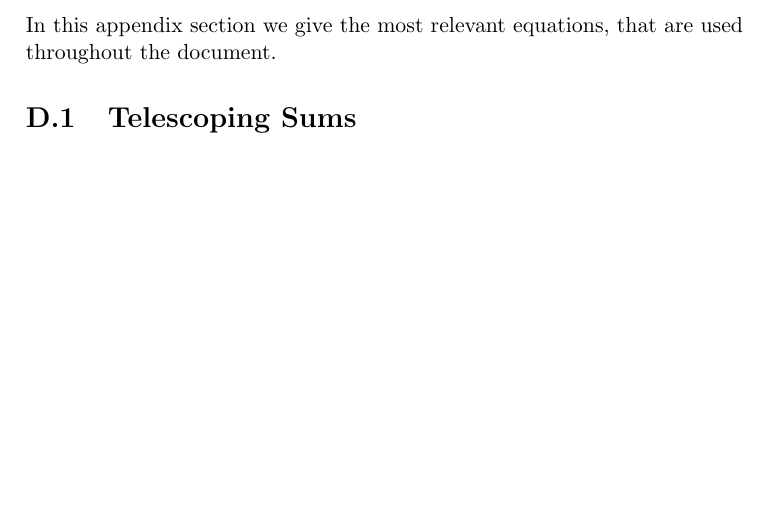
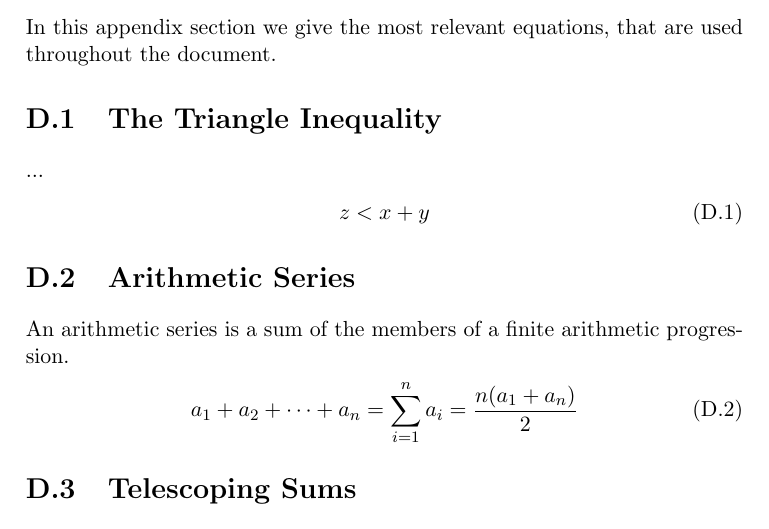
Before and after one commit to CasperBHansen/DIKU_AD_2013, a LaTeX thesis (disposition.tex, which reads appendix/equations.tex): part of page 49 of 51, cut so that both start at the same text, the shorter picture padded with empty space. Compiled offline with pdfLaTeX.

Commit message:
Added arithemetic series.

```diff
--- a/appendix/equations.tex
+++ b/appendix/equations.tex
@@ -5,6 +5,21 @@
 \chapter{Useful Equations}
 In this appendix section we give the most relevant equations, that are used
 throughout the document.
+
+\section{The Triangle Inequality}
+\label{appendix:equations|eqn:triangle-inequality}
+...
+\begin{align}
+	z < x + y
+\end{align}
+
+\section{Arithmetic Series}
+\label{appendix:equations|eqn:arithmetic-series}
+An arithmetic series is a sum of the members of a finite arithmetic
+progression.
+\begin{align}
+	a_1 + a_2 + \dots + a_n = \sum_{i=1}^{n}a_i = \frac{n(a_1 + a_n)}{2}
+\end{align}
 
 \section{Telescoping Sums}
 \label{appendix:equations|eqn:telescoping}
```
Also changed, not shown: appendix/equations.tex (4 more changed lines).
